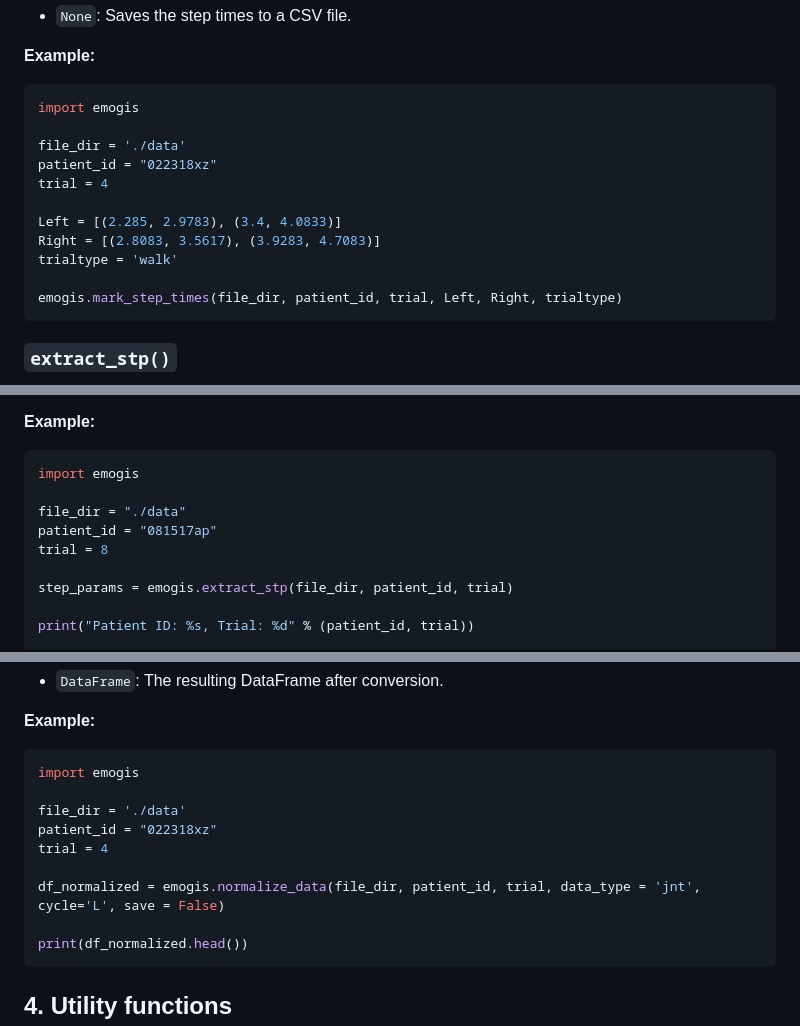
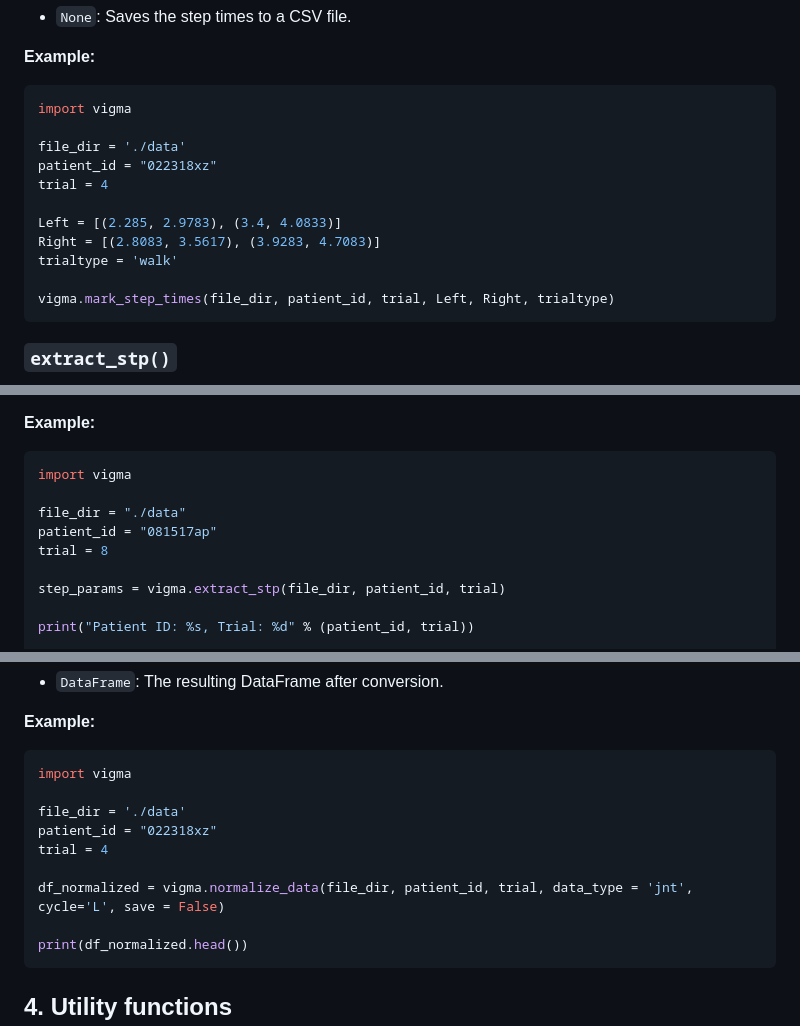
Before and after one commit to komar41/vigma, a Markdown page: notebooks/README.md, 3 parts joined by grey strips. Rendered like a GitHub page.

````diff
--- a/notebooks/README.md
+++ b/notebooks/README.md
@@ -104,7 +104,7 @@ print(df.head())
 **Example:**
 
 ```Python
-import emogis
+import vigma
 
 file_dir = './data'
 patient_id = "022318xz"
@@ -114,7 +114,7 @@ Left = [(2.285, 2.9783), (3.4, 4.0833)]
 Right = [(2.8083, 3.5617), (3.9283, 4.7083)]
 trialtype = 'walk'
 
-emogis.mark_step_times(file_dir, patient_id, trial, Left, Right, trialtype)
+vigma.mark_step_times(file_dir, patient_id, trial, Left, Right, trialtype)
 ```
 
 ### `extract_stp()`
@@ -134,13 +134,13 @@ emogis.mark_step_times(file_dir, patient_id, trial, Left, Right, trialtype)
 **Example:**
 
 ```Python
-import emogis
+import vigma
 
 file_dir = "./data"
 patient_id = "081517ap"
 trial = 8
 
-step_params = emogis.extract_stp(file_dir, patient_id, trial)
+step_params = vigma.extract_stp(file_dir, patient_id, trial)
 
 print("Patient ID: %s, Trial: %d" % (patient_id, trial))
 
@@ -310,13 +310,13 @@ print(df_filtered.head())
 **Example:**
 
 ```Python
-import emogis
+import vigma
 
 file_dir = './data'
 patient_id = "022318xz"
 trial = 4
 
-df_normalized = emogis.normalize_data(file_dir, patient_id, trial, data_type = 'jnt', cycle='L', save = False)
+df_normalized = vigma.normalize_data(file_dir, patient_id, trial, data_type = 'jnt', cycle='L', save = False)
 
 print(df_normalized.head())
 ```
````
Also changed, not shown: other parts of notebooks/README.md (+28 -28 lines), data-storage.png.
